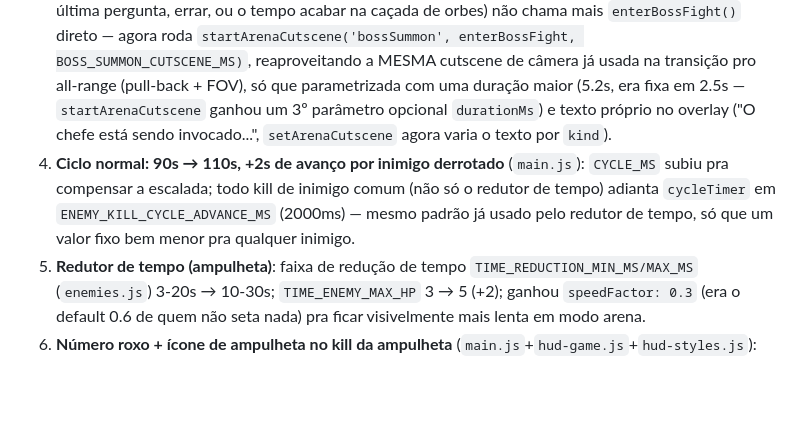
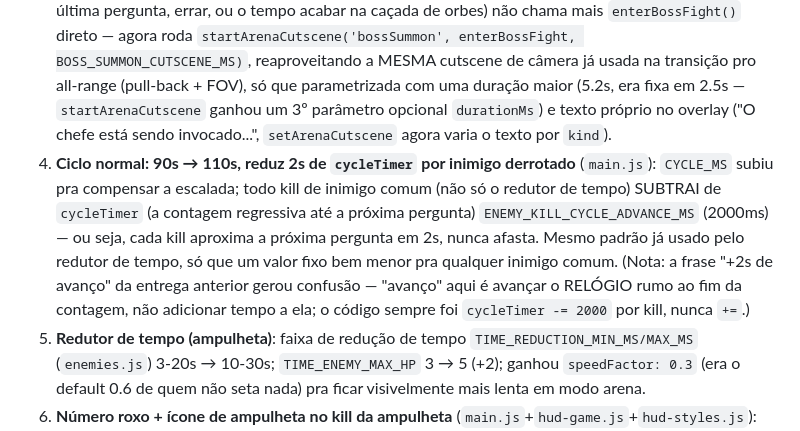
Before and after one commit to Ratuckk/Star-Anki, a Markdown page: progresso.md, the part around the change. Rendered like a GitHub page; blank space fills up the shorter version.

Commit message:
docs: esclarece que o kill reduz o cycleTimer (nao aumenta)
A frase "+2s de avanco" no progresso.md da v0.36.0 estava ambigua e gerou
duvida do usuario. O codigo sempre subtraiu (cycleTimer -= 2000 por kill,
nunca +=) - so a descricao escrita estava confusa.

Co-Authored-By: Claude Sonnet 5 <noreply@anthropic.com>

```diff
--- a/progresso.md
+++ b/progresso.md
@@ -7,7 +7,7 @@ Continuação da lista de 20 correções ("Fase 3" do plano proposto, usuário s
 1. **Impulso dobra a velocidade do aviso de 5s** (`main.js`): durante a janela em que `bossWarnActive`/`goldenWarnActive` está ativa, segurar o impulso (`player.isPropulsionActive()`) aplica uma segunda passada de decremento no `cycleTimer`/`goldenTimer` daquele frame — o aviso passa em metade do tempo real se o jogador segurar o botão o tempo todo.
 2. **Chefe/dourado aparece bem distante mas visível durante o aviso** (`enemies.js`+`combat.js`+`main.js`): `enemies.js` ganhou `showArenaPreview(kind)`/`clearArenaPreview()` — um mesh puramente decorativo (sem hp/IA/colisão, reaproveita a mesma geometria/material do chefe ou do dourado de verdade) posicionado bem à frente no trilho (`ARENA_PREVIEW_DISTANCE = 220`) com escala aumentada (2.4x/3.2x) pra compensar a distância e continuar lendo como "visível" de longe. `main.js` dispara isso na borda (não a cada frame) assim que o aviso de 5s começa, e `startArenaCutscene()` limpa o preview assim que a cutscene de transição de verdade começa (o combate real spawna o chefe/dourado de verdade em seguida).
 3. **Cutscene de invocação do chefe** (`main.js`+`hud-game.js`): `finishBossHunt()` (chamado ao acertar a última pergunta, errar, ou o tempo acabar na caçada de orbes) não chama mais `enterBossFight()` direto — agora roda `startArenaCutscene('bossSummon', enterBossFight, BOSS_SUMMON_CUTSCENE_MS)`, reaproveitando a MESMA cutscene de câmera já usada na transição pro all-range (pull-back + FOV), só que parametrizada com uma duração maior (5.2s, era fixa em 2.5s — `startArenaCutscene` ganhou um 3º parâmetro opcional `durationMs`) e texto próprio no overlay ("O chefe está sendo invocado...", `setArenaCutscene` agora varia o texto por `kind`).
-4. **Ciclo normal: 90s → 110s, +2s de avanço por inimigo derrotado** (`main.js`): `CYCLE_MS` subiu pra compensar a escalada; todo kill de inimigo comum (não só o redutor de tempo) adianta `cycleTimer` em `ENEMY_KILL_CYCLE_ADVANCE_MS` (2000ms) — mesmo padrão já usado pelo redutor de tempo, só que um valor fixo bem menor pra qualquer inimigo.
+4. **Ciclo normal: 90s → 110s, reduz 2s de `cycleTimer` por inimigo derrotado** (`main.js`): `CYCLE_MS` subiu pra compensar a escalada; todo kill de inimigo comum (não só o redutor de tempo) SUBTRAI de `cycleTimer` (a contagem regressiva até a próxima pergunta) `ENEMY_KILL_CYCLE_ADVANCE_MS` (2000ms) — ou seja, cada kill aproxima a próxima pergunta em 2s, nunca afasta. Mesmo padrão já usado pelo redutor de tempo, só que um valor fixo bem menor pra qualquer inimigo comum. (Nota: a frase "+2s de avanço" da entrega anterior gerou confusão — "avanço" aqui é avançar o RELÓGIO rumo ao fim da contagem, não adicionar tempo a ela; o código sempre foi `cycleTimer -= 2000` por kill, nunca `+=`.)
 5. **Redutor de tempo (ampulheta)**: faixa de redução de tempo `TIME_REDUCTION_MIN_MS/MAX_MS` (`enemies.js`) 3-20s → 10-30s; `TIME_ENEMY_MAX_HP` 3 → 5 (+2); ganhou `speedFactor: 0.3` (era o default 0.6 de quem não seta nada) pra ficar visivelmente mais lenta em modo arena.
 6. **Número roxo + ícone de ampulheta no kill da ampulheta** (`main.js`+`hud-game.js`+`hud-styles.js`): `combat.js` ganhou `timeReductionWorldPos` (mesmo padrão já usado pra `bossHitWorldPos`/`goldenHitWorldPos`) pra saber ONDE mostrar o número; `hud.spawnDamageNumber` ganhou a opção `time` (classe `.hud-damage-number.time`, roxo `#c77dff`, menor) — mostra `-Ns ⏳` na posição exata de onde a ampulheta morreu.
 
```
